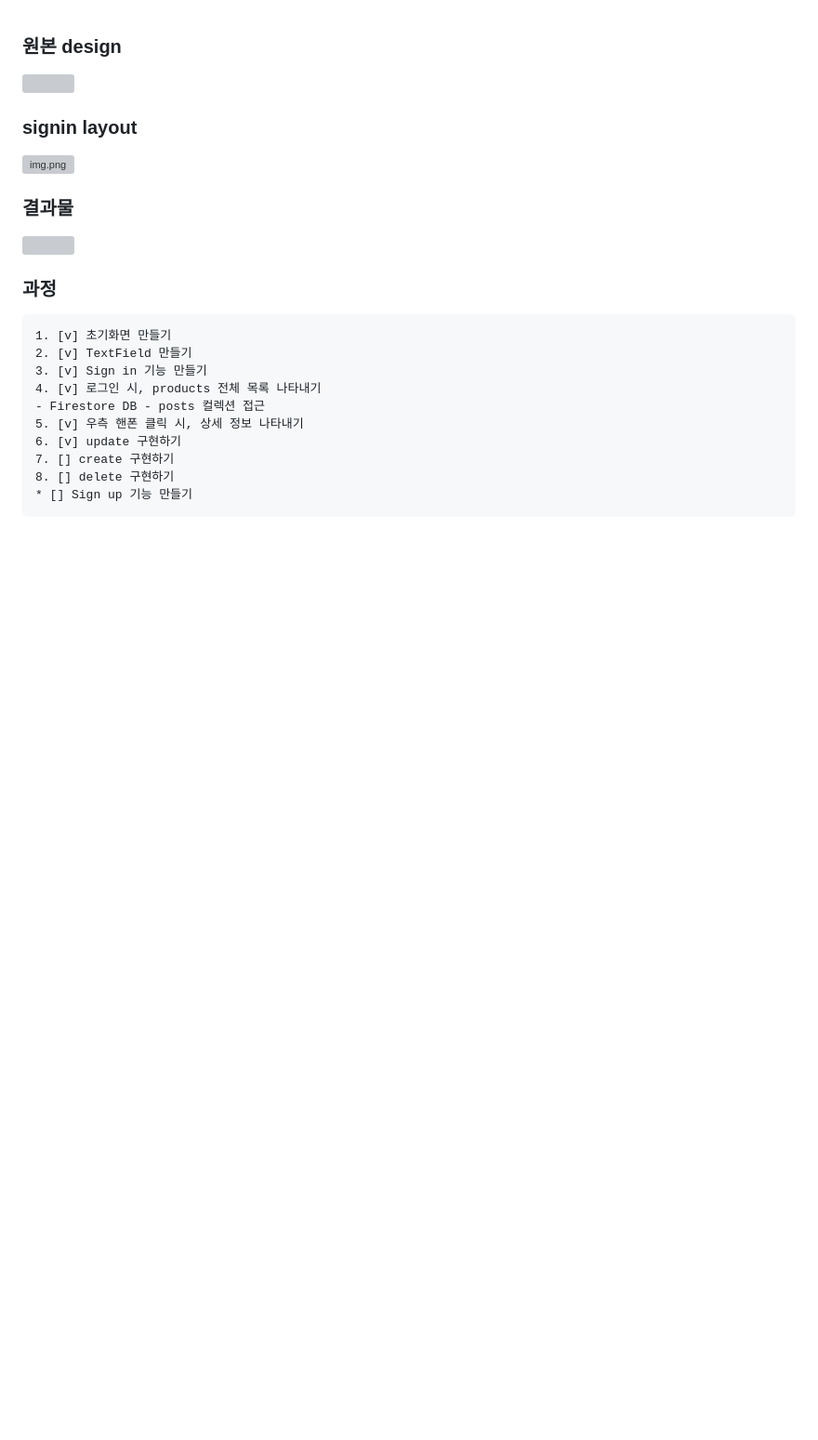
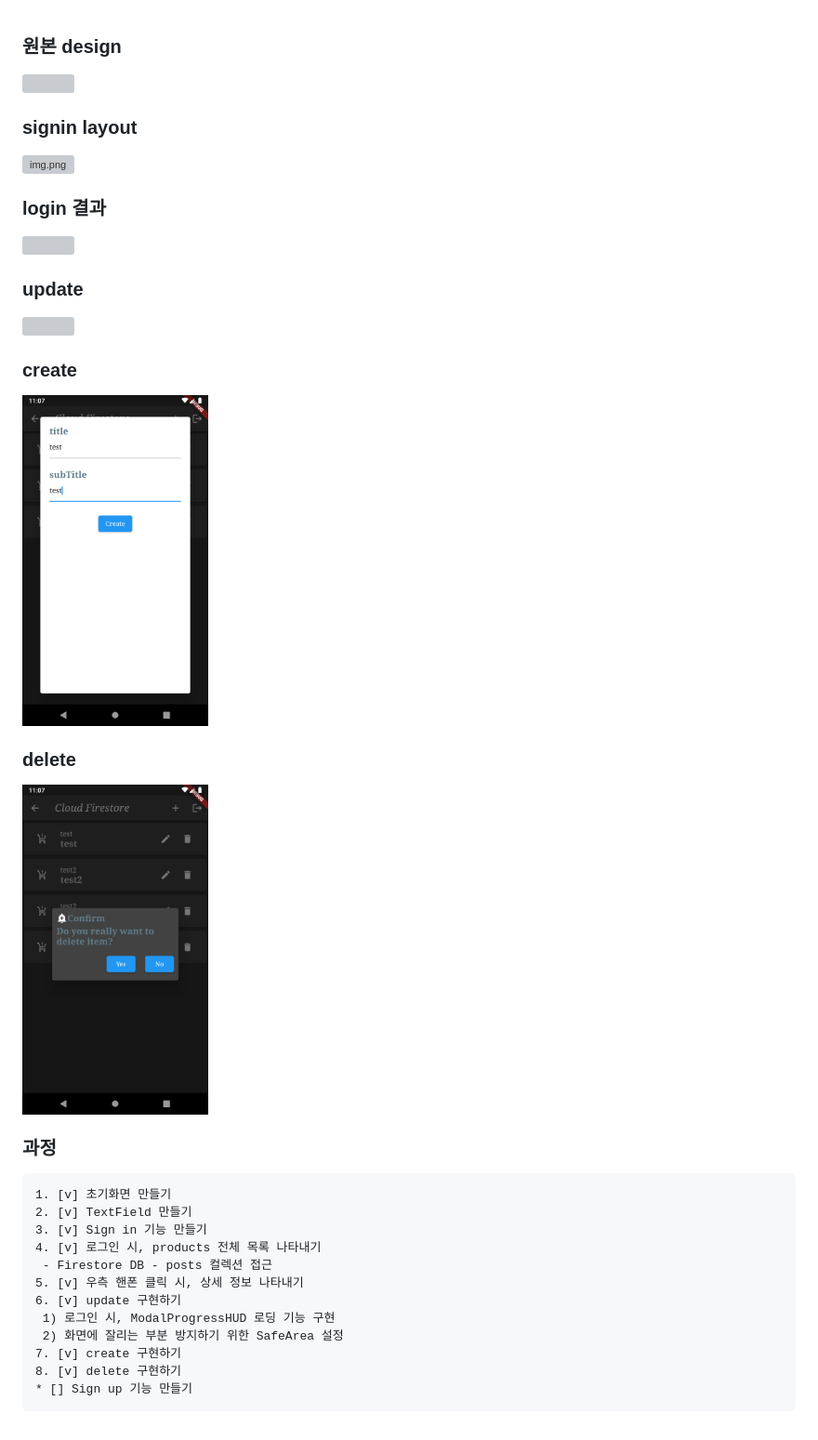
Before and after one commit to MinJaehyun/first_project, a Markdown page: lib/main30/README.md, the part around the change. Shown: that part at 93% size. GitHub-like rendering; pictures changed too: assets/main30/create.png (added), assets/main30/delete.png (added); blank space fills up the shorter version; grey boxes are pictures that could not be loaded.

Commit message:
result image of create&delete

```diff
--- a/lib/main30/README.md
+++ b/lib/main30/README.md
@@ -5,17 +5,28 @@
 ### signin layout
 ![img.png](../../assets/main30/img.png)
 
-### 결과물
+### login 결과
 <img src="../../assets/main30/Screenshot_20230131_142730.png" width="200" height="400"/>
+
+### update
+<img src="../../assets/main30/update.png" width="200" height="400"/>
+
+### create
+<img src="../../assets/main30/create.png" width="200" height="400"/>
+
+### delete
+<img src="../../assets/main30/delete.png" width="200" height="400"/>
 
 ### 과정
     1. [v] 초기화면 만들기
     2. [v] TextField 만들기
     3. [v] Sign in 기능 만들기
     4. [v] 로그인 시, products 전체 목록 나타내기
-    - Firestore DB - posts 컬렉션 접근
+     - Firestore DB - posts 컬렉션 접근
     5. [v] 우측 핸폰 클릭 시, 상세 정보 나타내기
     6. [v] update 구현하기
-    7. [] create 구현하기
-    8. [] delete 구현하기
+     1) 로그인 시, ModalProgressHUD 로딩 기능 구현
+     2) 화면에 잘리는 부분 방지하기 위한 SafeArea 설정
+    7. [v] create 구현하기
+    8. [v] delete 구현하기
     * [] Sign up 기능 만들기
```
